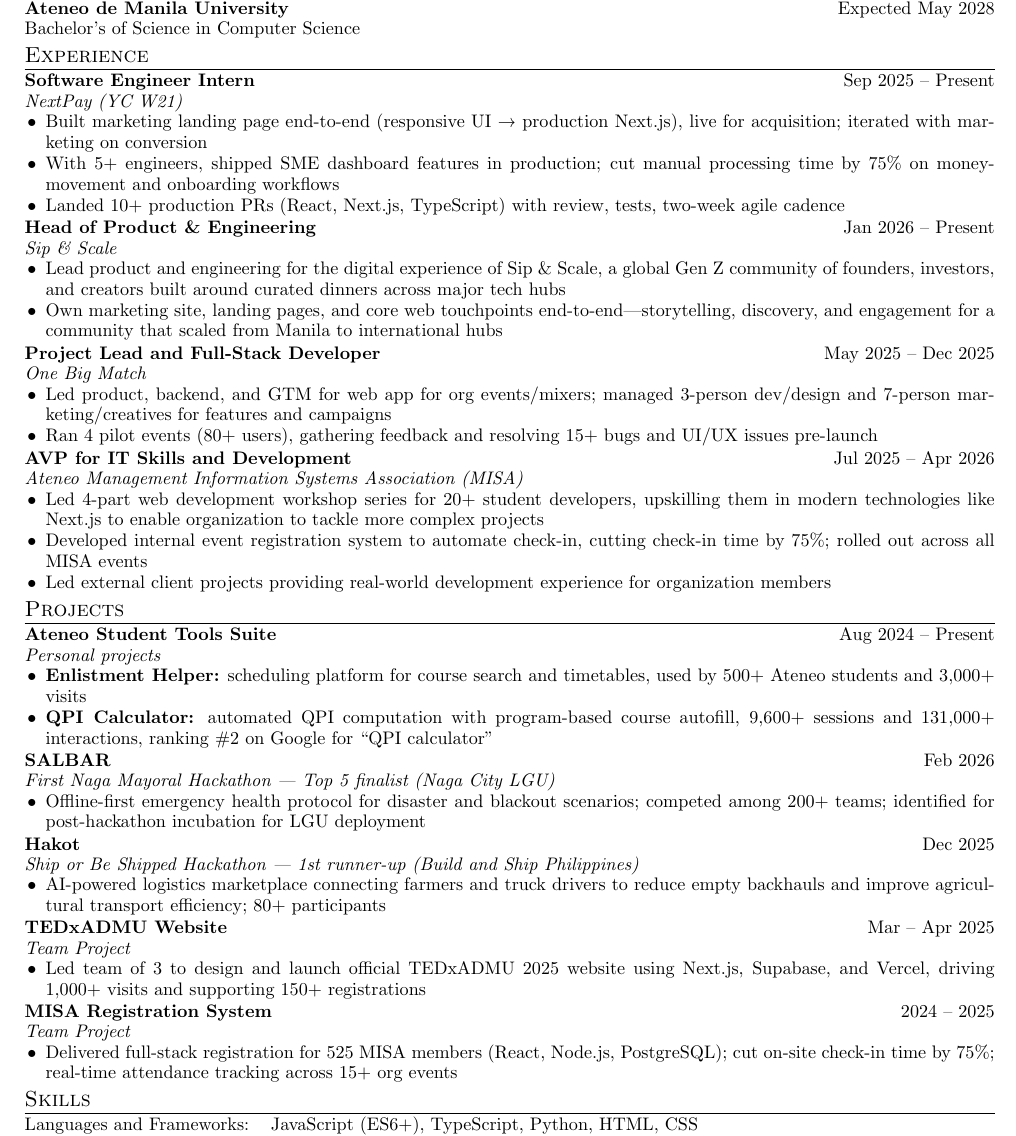
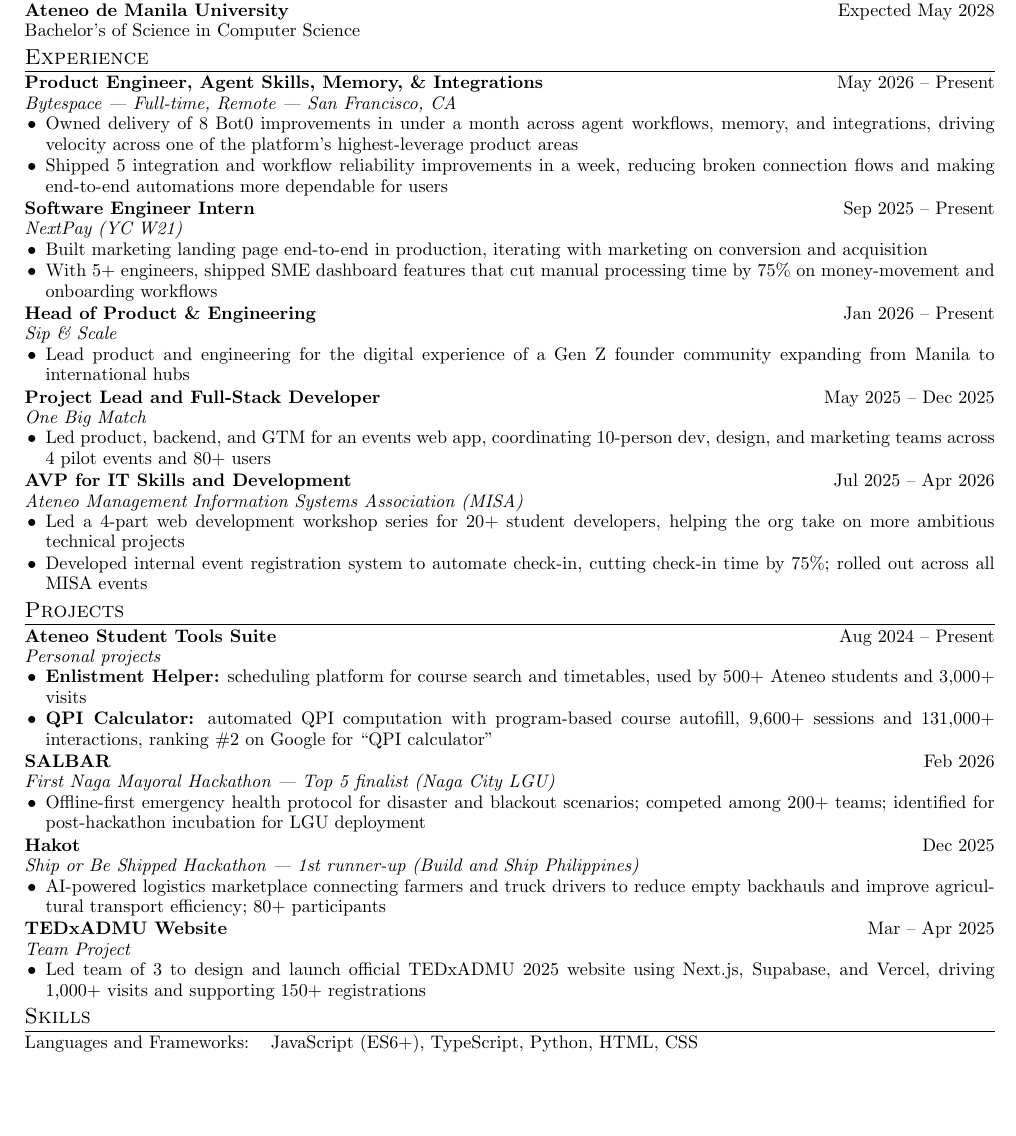
Before and after one commit to itsalexi/cv, a LaTeX CV (cv.tex): part of the page, cut so that both start at the same text, the shorter picture padded with empty space. Compiled offline with pdfLaTeX.

Commit message:
Update Bytespace resume entry

```diff
--- a/cv.tex
+++ b/cv.tex
@@ -184,13 +184,22 @@
 \section{Experience}
 
 \begin{tabularx}{\linewidth}{ @{}l r@{} }
+\textbf{Product Engineer, Agent Skills, Memory, \& Integrations} & \hfill May 2026 – Present \\[0pt]
+\multicolumn{2}{@{}X@{}}{
+    \textit{Bytespace | Full-time, Remote | San Francisco, CA}
+    \begin{highlights}
+        \item Owned delivery of 8 Bot0 improvements in under a month across agent workflows, memory, and integrations, driving velocity across one of the platform's highest-leverage product areas
+        \item Shipped 5 integration and workflow reliability improvements in a week, reducing broken connection flows and making end-to-end automations more dependable for users
+    \end{highlights}
+}
+\end{tabularx}
+\begin{tabularx}{\linewidth}{ @{}l r@{} }
 \textbf{Software Engineer Intern} & \hfill Sep 2025 – Present \\[0pt]
 \multicolumn{2}{@{}X@{}}{
     \textit{NextPay (YC W21)}
     \begin{highlights}
-        \item Built marketing landing page end-to-end (responsive UI → production Next.js), live for acquisition; iterated with marketing on conversion
-        \item With 5+ engineers, shipped SME dashboard features in production; cut manual processing time by 75\% on money-movement and onboarding workflows
-        \item Landed 10+ production PRs (React, Next.js, TypeScript) with review, tests, two-week agile cadence
+        \item Built marketing landing page end-to-end in production, iterating with marketing on conversion and acquisition
+        \item With 5+ engineers, shipped SME dashboard features that cut manual processing time by 75\% on money-movement and onboarding workflows
     \end{highlights}
 }
 \end{tabularx}
@@ -199,8 +208,7 @@
 \multicolumn{2}{@{}X@{}}{
     \textit{Sip \& Scale}
     \begin{highlights}
-        \item Lead product and engineering for the digital experience of Sip \& Scale, a global Gen Z community of founders, investors, and creators built around curated dinners across major tech hubs
-        \item Own marketing site, landing pages, and core web touchpoints end-to-end—storytelling, discovery, and engagement for a community that scaled from Manila to international hubs
+        \item Lead product and engineering for the digital experience of a Gen Z founder community expanding from Manila to international hubs
     \end{highlights}
 }
 \end{tabularx}
@@ -209,8 +217,7 @@
 \multicolumn{2}{@{}X@{}}{
     \textit{One Big Match}
     \begin{highlights}
-        \item Led product, backend, and GTM for web app for org events/mixers; managed 3-person dev/design and 7-person marketing/creatives for features and campaigns
-        \item Ran 4 pilot events (80+ users), gathering feedback and resolving 15+ bugs and UI/UX issues pre-launch
+        \item Led product, backend, and GTM for an events web app, coordinating 10-person dev, design, and marketing teams across 4 pilot events and 80+ users
     \end{highlights}
 }
 \end{tabularx}
@@ -219,9 +226,8 @@
 \multicolumn{2}{@{}X@{}}{
     \textit{Ateneo Management Information Systems Association (MISA)}
     \begin{highlights}
-        \item Led 4-part web development workshop series for 20+ student developers, upskilling them in modern technologies like Next.js to enable organization to tackle more complex projects
+        \item Led a 4-part web development workshop series for 20+ student developers, helping the org take on more ambitious technical projects
         \item Developed internal event registration system to automate check-in, cutting check-in time by 75\%; rolled out across all MISA events
-        \item Led external client projects providing real-world development experience for organization members
     \end{highlights}
     }
 \end{tabularx}
@@ -267,15 +273,6 @@
     \end{highlights}
 }
 \end{tabularx}
-\begin{tabularx}{\linewidth}{ @{}l r@{} }
-\textbf{MISA Registration System} & \hfill 2024 – 2025 \\[0pt]
-\multicolumn{2}{@{}X@{}}{
-    \textit{Team Project}
-    \begin{highlights}
-        \item Delivered full-stack registration for 525 MISA members (React, Node.js, PostgreSQL); cut on-site check-in time by 75\%; real-time attendance tracking across 15+ org events
-    \end{highlights}
-}
-\end{tabularx}
 
 %----------------------------------------------------------------------------------------
 %	SKILLS
```
